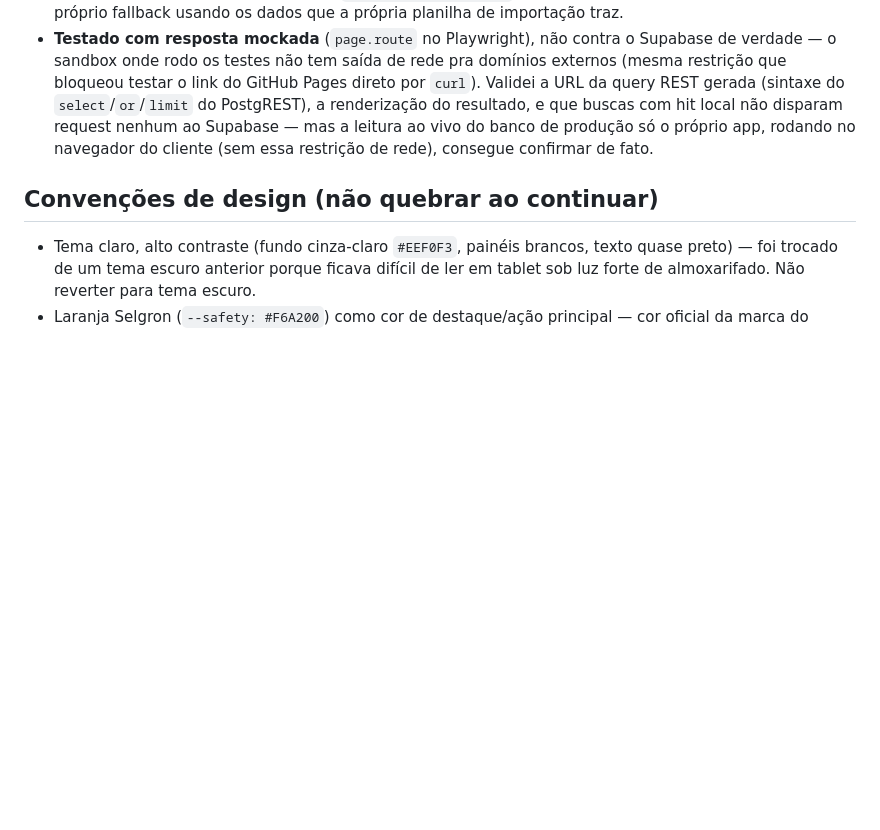
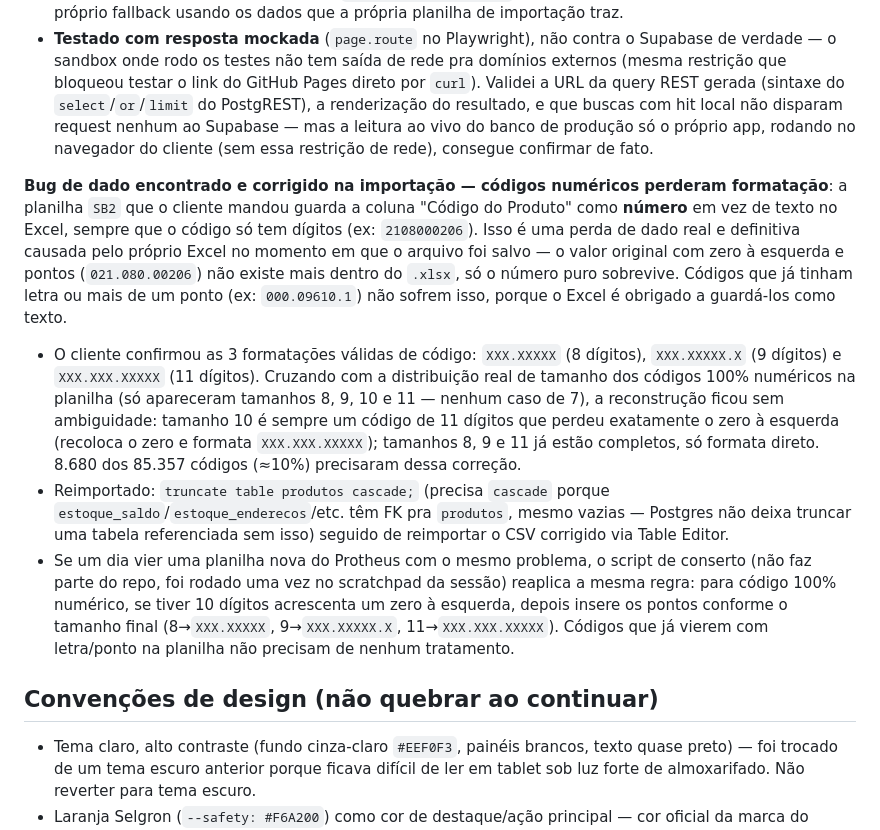
Before and after one commit to selgron-estoque/selgron-estoque.github.io, a Markdown page: CLAUDE.md, the part around the change. Drawn GitHub-style; blank space fills up the shorter version.

Commit message:
Documenta correção de formatação de código de produto na importação
Códigos 100% numéricos perderam zero à esquerda e pontos quando o
Excel guardou a coluna como número em vez de texto. Cliente confirmou
os 3 formatos válidos (8/9/11 dígitos); reconstrução sem ambiguidade
porque nenhum código numérico apareceu com 7 dígitos na planilha real.

```diff
--- a/CLAUDE.md
+++ b/CLAUDE.md
@@ -748,6 +748,33 @@ cache de 300 SKUs não achava descrição/endereço nenhum durante a contagem ma
   Supabase — mas a leitura ao vivo do banco de produção só o próprio app, rodando no
   navegador do cliente (sem essa restrição de rede), consegue confirmar de fato.
 
+**Bug de dado encontrado e corrigido na importação — códigos numéricos perderam
+formatação**: a planilha `SB2` que o cliente mandou guarda a coluna "Código do Produto"
+como **número** em vez de texto no Excel, sempre que o código só tem dígitos (ex:
+`2108000206`). Isso é uma perda de dado real e definitiva causada pelo próprio Excel no
+momento em que o arquivo foi salvo — o valor original com zero à esquerda e pontos
+(`021.080.00206`) não existe mais dentro do `.xlsx`, só o número puro sobrevive. Códigos
+que já tinham letra ou mais de um ponto (ex: `000.09610.1`) não sofrem isso, porque o
+Excel é obrigado a guardá-los como texto.
+
+- O cliente confirmou as 3 formatações válidas de código: `XXX.XXXXX` (8 dígitos),
+  `XXX.XXXXX.X` (9 dígitos) e `XXX.XXX.XXXXX` (11 dígitos). Cruzando com a distribuição
+  real de tamanho dos códigos 100% numéricos na planilha (só apareceram tamanhos 8, 9, 10
+  e 11 — nenhum caso de 7), a reconstrução ficou sem ambiguidade: tamanho 10 é sempre um
+  código de 11 dígitos que perdeu exatamente o zero à esquerda (recoloca o zero e formata
+  `XXX.XXX.XXXXX`); tamanhos 8, 9 e 11 já estão completos, só formata direto.
+  8.680 dos 85.357 códigos (≈10%) precisaram dessa correção.
+- Reimportado: `truncate table produtos cascade;` (precisa `cascade` porque
+  `estoque_saldo`/`estoque_enderecos`/etc. têm FK pra `produtos`, mesmo vazias — Postgres
+  não deixa truncar uma tabela referenciada sem isso) seguido de reimportar o CSV
+  corrigido via Table Editor.
+- Se um dia vier uma planilha nova do Protheus com o mesmo problema, o script de conserto
+  (não faz parte do repo, foi rodado uma vez no scratchpad da sessão) reaplica a mesma
+  regra: para código 100% numérico, se tiver 10 dígitos acrescenta um zero à esquerda,
+  depois insere os pontos conforme o tamanho final (8→`XXX.XXXXX`, 9→`XXX.XXXXX.X`,
+  11→`XXX.XXX.XXXXX`). Códigos que já vierem com letra/ponto na planilha não precisam de
+  nenhum tratamento.
+
 ## Convenções de design (não quebrar ao continuar)
 
 - Tema claro, alto contraste (fundo cinza-claro `#EEF0F3`, painéis brancos, texto quase
```
